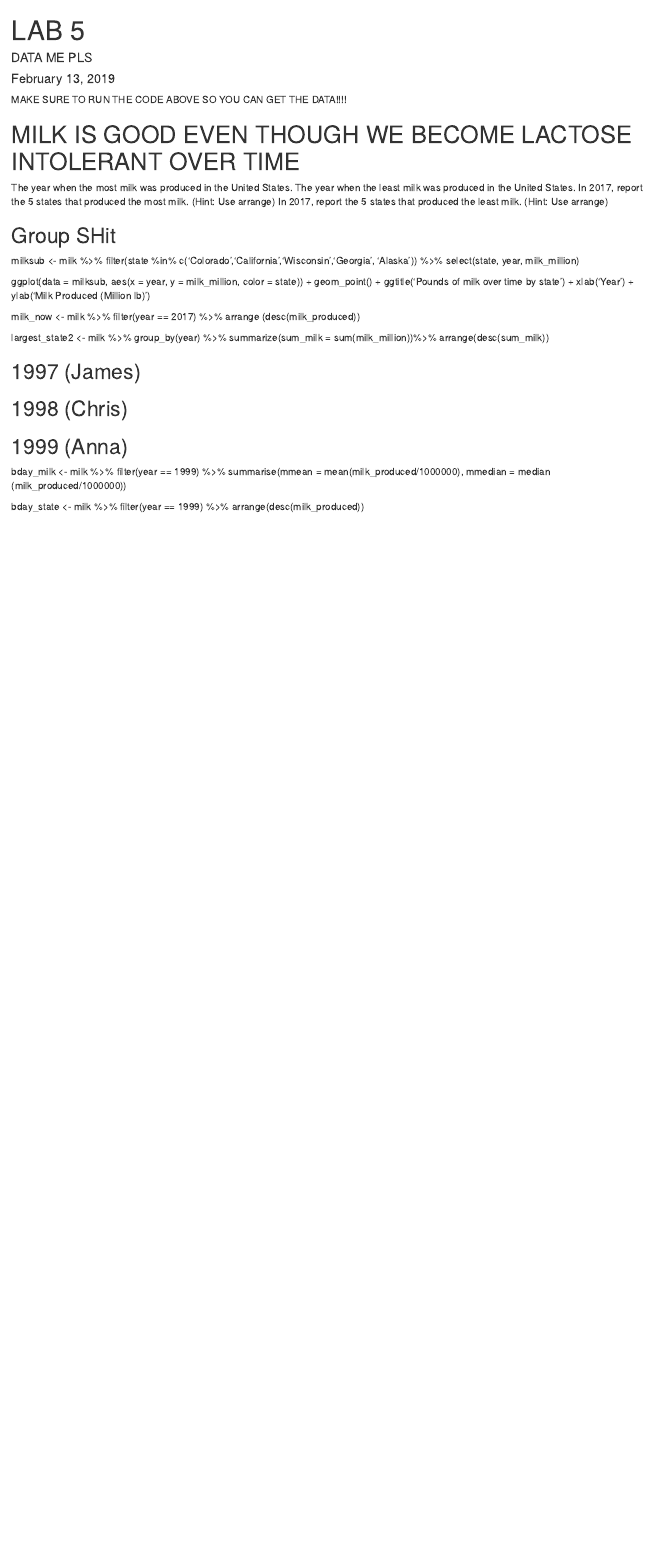
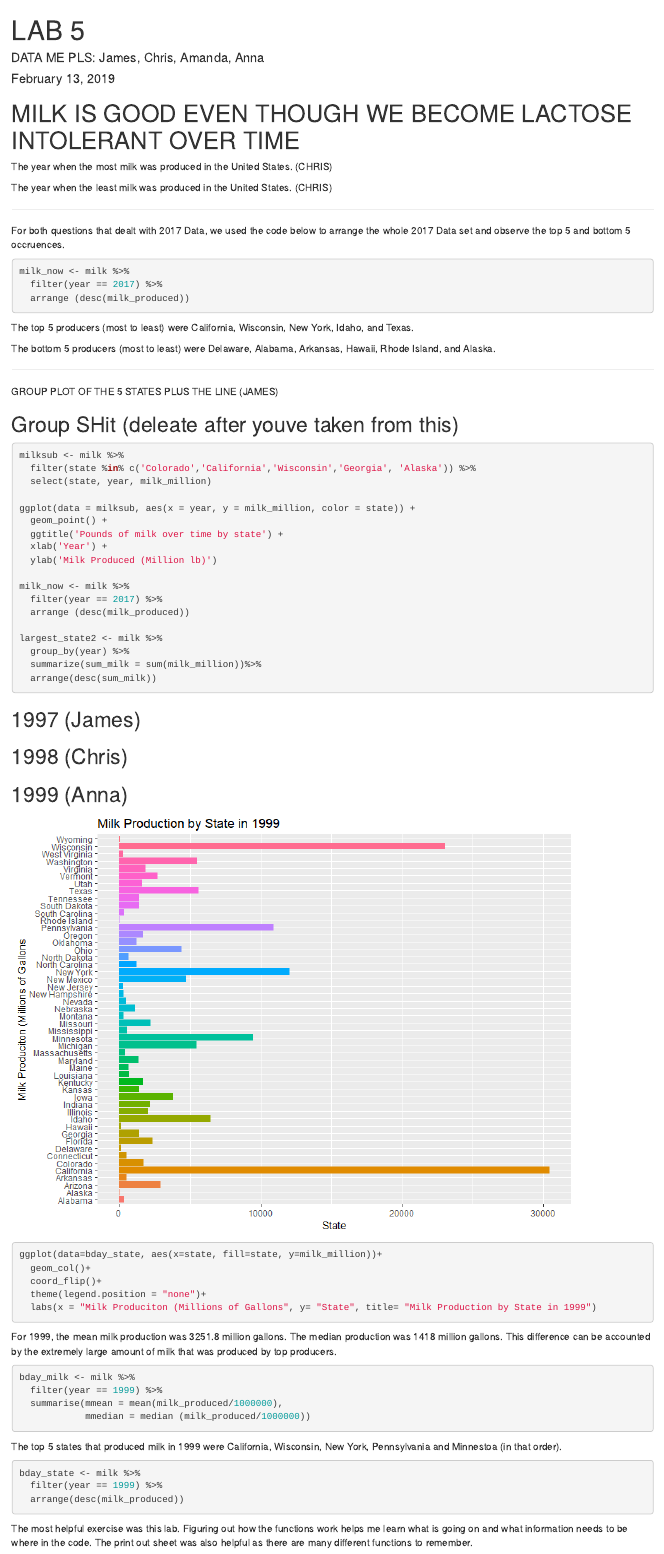
Before and after one commit to annasanders/STAT-2600-ALL-LABS, an R Markdown document (Lab 5/LAB 5.Rmd): the page in a window 1100 px wide, from its top. Rendered offline with R 4.5, knitr and Pandoc, with nearby package versions.

Commit message:
you guys need to do your parts

````diff
--- a/Lab 5/LAB 5.Rmd
+++ b/Lab 5/LAB 5.Rmd
@@ -1,6 +1,6 @@
 ---
 title: "LAB 5"
-author: "DATA ME PLS"
+author: "DATA ME PLS: James, Chris, Amanda, Anna"
 date: "February 13, 2019"
 output: html_document
 ---
@@ -13,16 +13,30 @@ library(tidyverse)
 milk <- read.csv('state_milk_production.csv')
 head(milk)
 ```
-MAKE SURE TO RUN THE CODE ABOVE SO YOU CAN GET THE DATA!!!!
+# MILK IS GOOD EVEN THOUGH WE BECOME LACTOSE INTOLERANT OVER TIME
+The year when the most milk was produced in the United States. (CHRIS)
 
+The year when the least milk was produced in the United States. (CHRIS)
 
-# MILK IS GOOD EVEN THOUGH WE BECOME LACTOSE INTOLERANT OVER TIME
-The year when the most milk was produced in the United States.
-The year when the least milk was produced in the United States.
-In 2017, report the 5 states that produced the most milk. (Hint: Use arrange)
-In 2017, report the 5 states that produced the least milk. (Hint: Use arrange)
+---
 
-## Group SHit
+For both questions that dealt with 2017 Data, we used the code below to arrange the whole 2017 Data set and observe the top 5 and bottom 5 occruences.
+
+```{r, eval=FALSE}
+milk_now <- milk %>%
+  filter(year == 2017) %>%
+  arrange (desc(milk_produced))
+```
+The top 5 producers (most to least) were California, Wisconsin, New York, Idaho, and Texas.
+
+The bottom 5 producers (most to least) were Delaware, Alabama, Arkansas, Hawaii, Rhode Island, and Alaska.
+
+---
+
+GROUP PLOT OF THE 5 STATES PLUS THE LINE (JAMES)
+
+## Group SHit (deleate after youve taken from this)
+```{r, eval=FALSE}
 milksub <- milk %>%
   filter(state %in% c('Colorado','California','Wisconsin','Georgia', 'Alaska')) %>%
   select(state, year, milk_million)
@@ -41,17 +55,36 @@ largest_state2 <- milk %>%
   group_by(year) %>%
   summarize(sum_milk = sum(milk_million))%>%
   arrange(desc(sum_milk))
+```
 
 ## 1997 (James)
 
 ## 1998 (Chris)
 
 ## 1999 (Anna)
+![](plots/Anna's Plot.png)
+
+```{r, eval=FALSE}
+ggplot(data=bday_state, aes(x=state, fill=state, y=milk_million))+
+  geom_col()+
+  coord_flip()+
+  theme(legend.position = "none")+
+  labs(x = "Milk Produciton (Millions of Gallons", y= "State", title= "Milk Production by State in 1999")
+```
+
+For 1999, the mean milk production was 3251.8 million gallons. The median production was 1418 million gallons. This difference can be accounted by the extremely large amount of milk that was produced by top producers.
+
+```{r, eval=FALSE}
 bday_milk <- milk %>%
   filter(year == 1999) %>%
   summarise(mmean = mean(milk_produced/1000000),
             mmedian = median (milk_produced/1000000))
+```
+The top 5 states that produced milk in 1999 were California, Wisconsin, New York, Pennsylvania and Minnestoa (in that order).
 
+```{r, eval=FALSE}
 bday_state <- milk %>%
   filter(year == 1999) %>%
   arrange(desc(milk_produced))
+```
+The most helpful exercise was this lab. Figuring out how the functions work helps me learn what is going on and what information needs to be where in the code. The print out sheet was also helpful as there are many different functions to remember.
````
Also changed, not shown: Lab 5/Lab 5.R (+6 -0 lines), Lab 5/LAB_5.html (added), Lab 5/plots/Anna's Plot.png (added).
